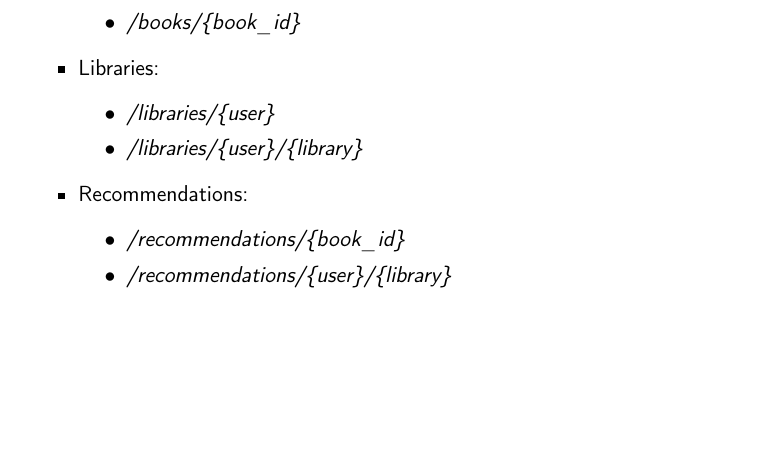
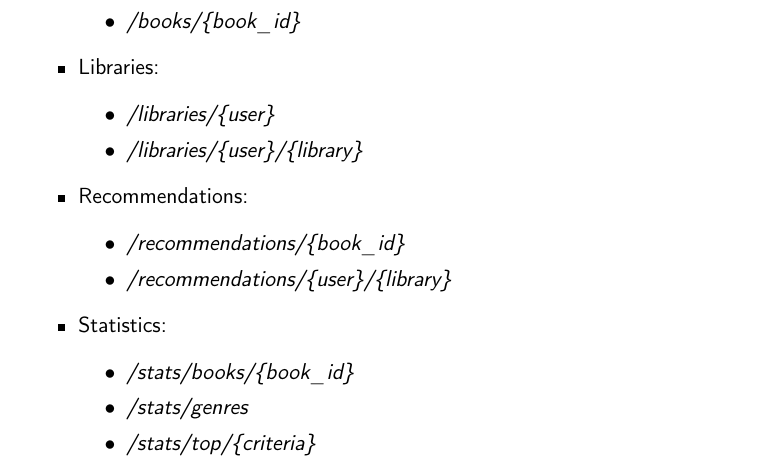
Before and after one commit to Anglepi/My-Many-Reads, a LaTeX book (docs/tex/proyecto.tex, which reads docs/tex/secciones/05_implementacion.tex): part of page 61 of 77, cut so that both start at the same text, the shorter picture padded with empty space. Compiled offline with pdfLaTeX.

Commit message:
#122 Add stats endpoints

```diff
--- a/docs/tex/secciones/05_implementacion.tex
+++ b/docs/tex/secciones/05_implementacion.tex
@@ -301,6 +301,12 @@ Principalmente \href{https://restfulapi.net/resource-naming/}{estas buenas prác
         \item \textit{/recommendations/\{book\_id\}}
         \item \textit{/recommendations/\{user\}/\{library\}}
     \end{itemize}
+    \item Statistics:
+    \begin{itemize}
+        \item \textit{/stats/books/\{book\_id\}}
+        \item \textit{/stats/genres}
+        \item \textit{/stats/top/\{criteria\}}
+    \end{itemize}
 \end{itemize}
 
 \textbf{POST}
```
